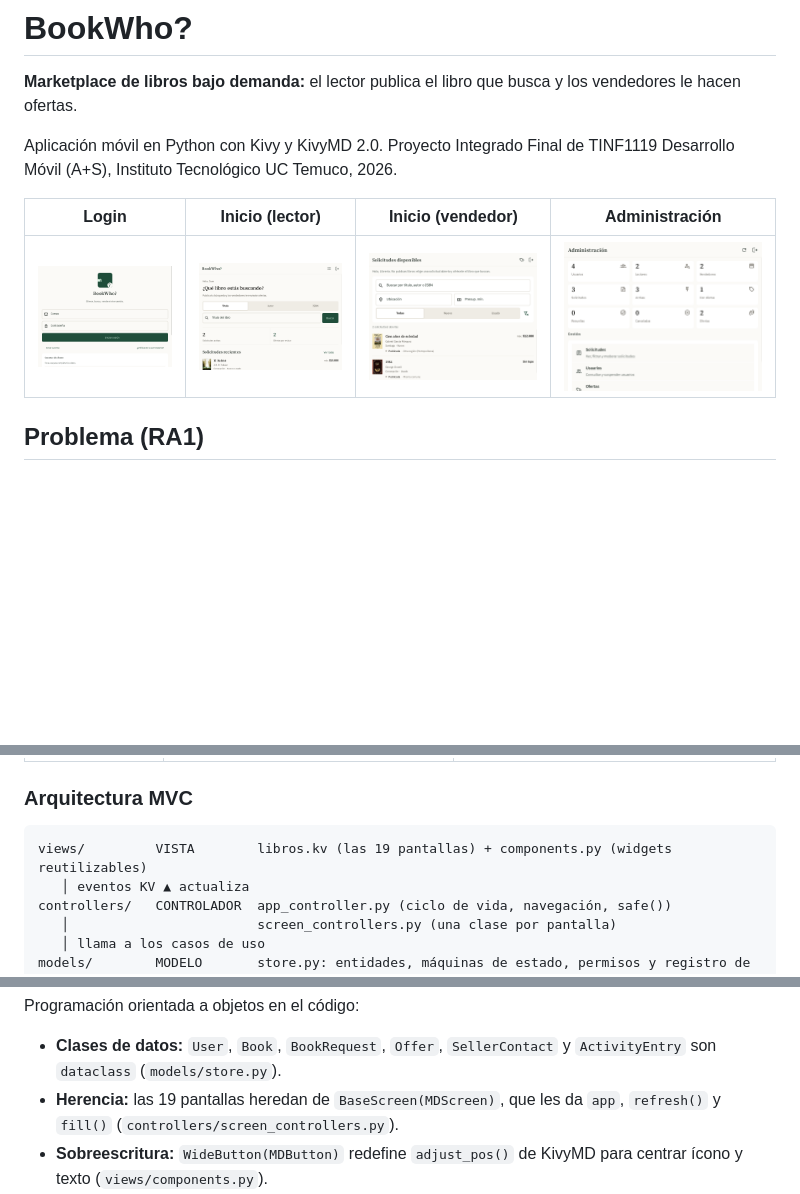
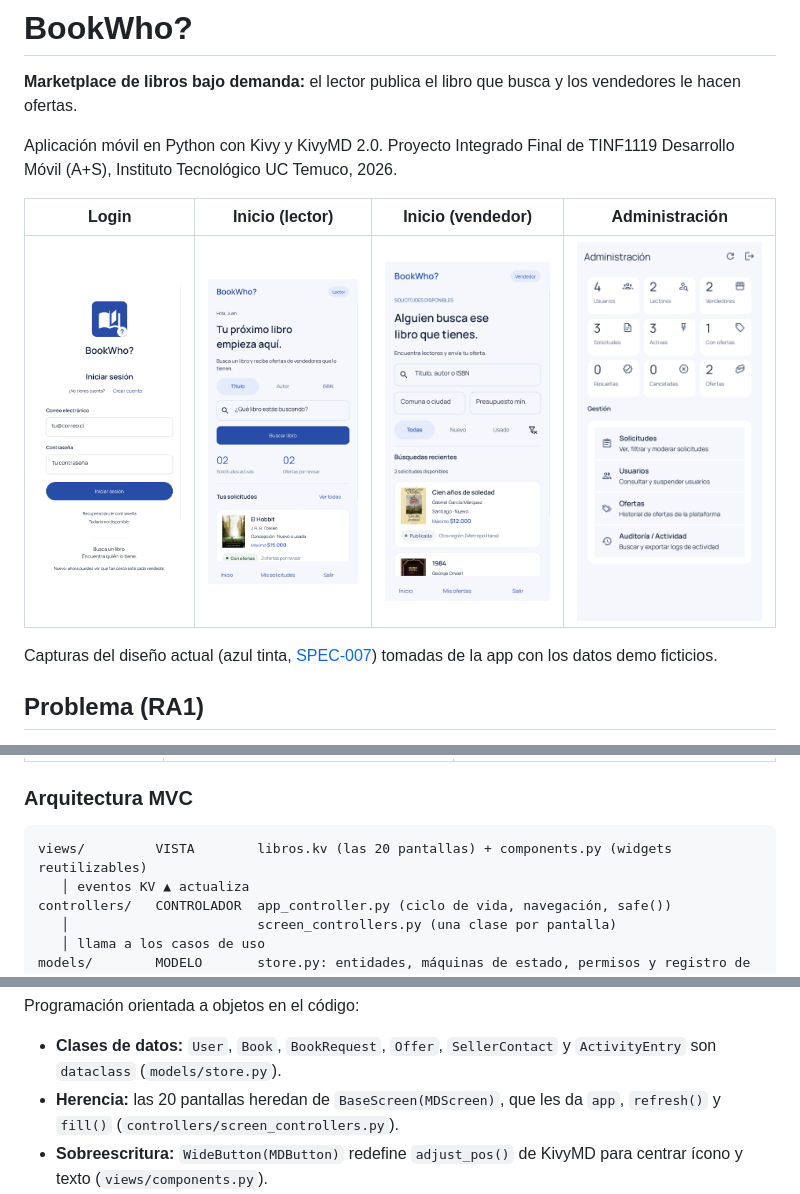
Before and after one commit to AguileraLeo/Marketplace-de-Libros-, a Markdown page: README.md, 3 parts joined by grey strips. Rendered like a GitHub page; pictures changed too: assets/screenshots/admin_home.png, assets/screenshots/login.png, assets/screenshots/reader_home.png; blank space fills up the shorter version.

Commit message:
README: capturas del diseño actual y 20 pantallas

````diff
--- a/README.md
+++ b/README.md
@@ -7,6 +7,8 @@ Aplicación móvil en Python con Kivy y KivyMD 2.0. Proyecto Integrado Final de
 | Login | Inicio (lector) | Inicio (vendedor) | Administración |
 |---|---|---|---|
 | ![Login](assets/screenshots/login.png) | ![Inicio lector](assets/screenshots/reader_home.png) | ![Inicio vendedor](assets/screenshots/seller_home.png) | ![Administración](assets/screenshots/admin_home.png) |
+
+Capturas del diseño actual (azul tinta, [SPEC-007](docs/05-specs/SPEC-007-propuesta-c-azul-tinta.md)) tomadas de la app con los datos demo ficticios.
 
 ## Problema (RA1)
 
@@ -46,7 +48,7 @@ Admin:     métricas, moderación de solicitudes, suspensión de usuarios y regi
 ### Arquitectura MVC
 
 ```text
-views/         VISTA        libros.kv (las 19 pantallas) + components.py (widgets reutilizables)
+views/         VISTA        libros.kv (las 20 pantallas) + components.py (widgets reutilizables)
    │ eventos KV ▲ actualiza
 controllers/   CONTROLADOR  app_controller.py (ciclo de vida, navegación, safe())
    │                        screen_controllers.py (una clase por pantalla)
@@ -61,7 +63,7 @@ Toda regla de negocio y todo chequeo de permisos vive en `models/store.py`. Los
 Programación orientada a objetos en el código:
 
 - **Clases de datos:** `User`, `Book`, `BookRequest`, `Offer`, `SellerContact` y `ActivityEntry` son `dataclass` (`models/store.py`).
-- **Herencia:** las 19 pantallas heredan de `BaseScreen(MDScreen)`, que les da `app`, `refresh()` y `fill()` (`controllers/screen_controllers.py`).
+- **Herencia:** las 20 pantallas heredan de `BaseScreen(MDScreen)`, que les da `app`, `refresh()` y `fill()` (`controllers/screen_controllers.py`).
 - **Sobreescritura:** `WideButton(MDButton)` redefine `adjust_pos()` de KivyMD para centrar ícono y texto (`views/components.py`).
 - **Jerarquía de excepciones:** `DomainError` y sus subclases `ValidationError`, `PermissionDenied`, `NotFound` e `InvalidTransition`; `app.safe()` las muestra como mensajes en vez de cerrar la app.
 - **Encapsulamiento:** solo `Store` modifica los datos, y revalida rol, propiedad y estado en cada caso de uso.
````
